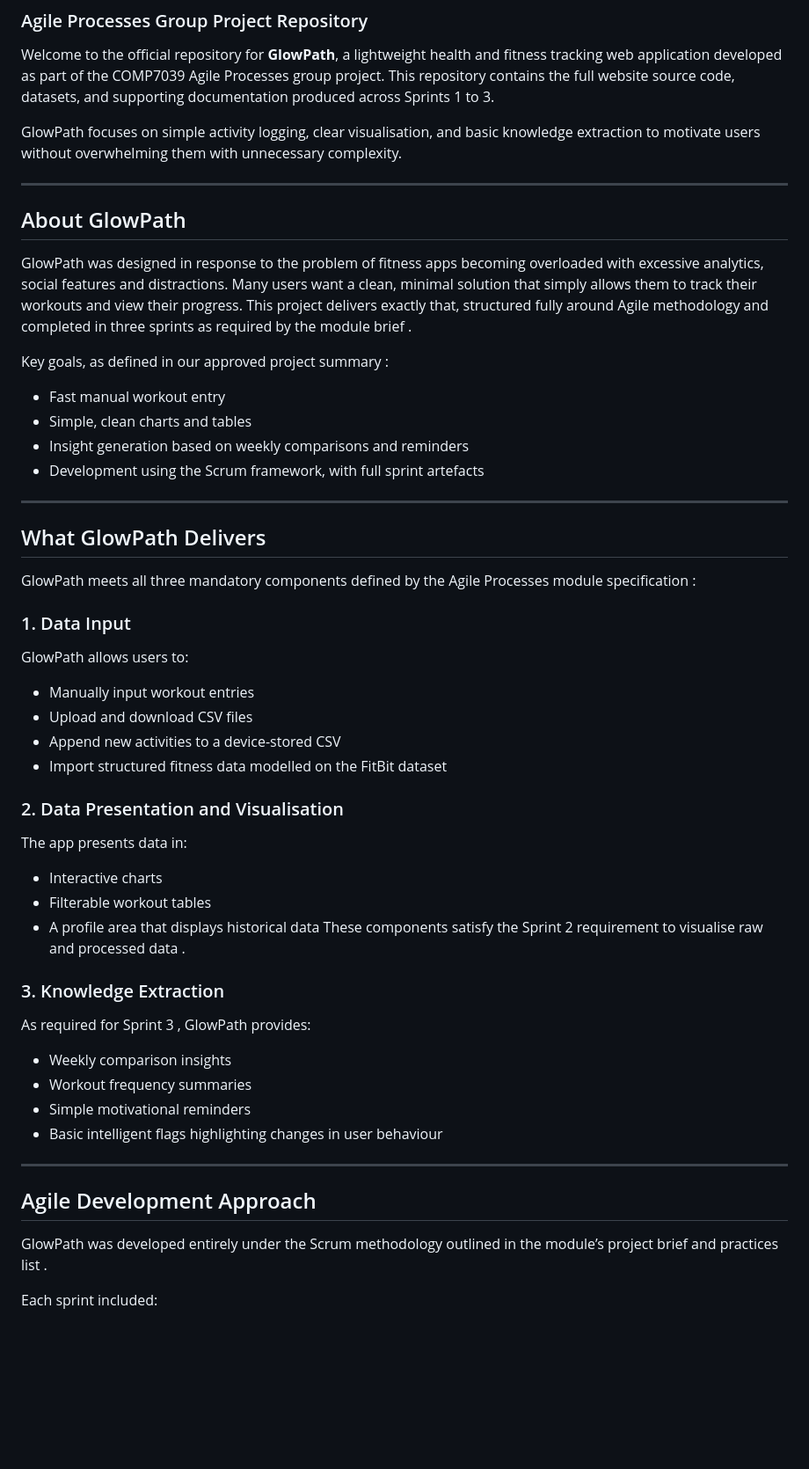
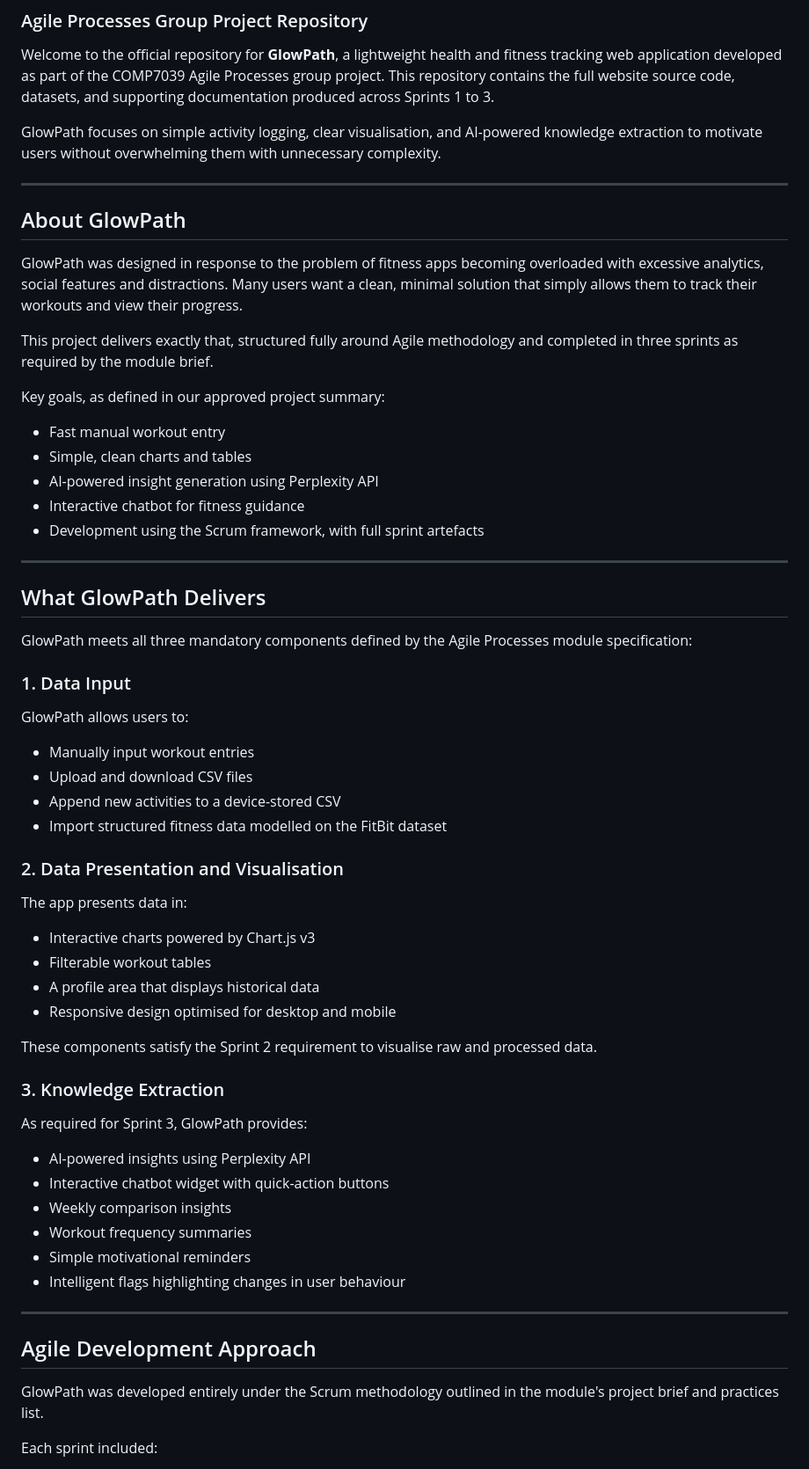
Before and after one commit to Eoghan-OD/GlowPath, a Markdown page: README.md, the part around the change printed below. Shown: that part at 88% size. Rendered like a GitHub page; blank space fills up the shorter version.

```diff
--- a/README.md
+++ b/README.md
@@ -4,27 +4,29 @@
 
 Welcome to the official repository for **GlowPath**, a lightweight health and fitness tracking web application developed as part of the COMP7039 Agile Processes group project. This repository contains the full website source code, datasets, and supporting documentation produced across Sprints 1 to 3.
 
-GlowPath focuses on simple activity logging, clear visualisation, and basic knowledge extraction to motivate users without overwhelming them with unnecessary complexity.
+GlowPath focuses on simple activity logging, clear visualisation, and AI-powered knowledge extraction to motivate users without overwhelming them with unnecessary complexity.
 
 ---
 
 ## About GlowPath
 
 GlowPath was designed in response to the problem of fitness apps becoming overloaded with excessive analytics, social features and distractions. Many users want a clean, minimal solution that simply allows them to track their workouts and view their progress.
-This project delivers exactly that, structured fully around Agile methodology and completed in three sprints as required by the module brief .
 
-Key goals, as defined in our approved project summary :
+This project delivers exactly that, structured fully around Agile methodology and completed in three sprints as required by the module brief.
+
+Key goals, as defined in our approved project summary:
 
 * Fast manual workout entry
 * Simple, clean charts and tables
-* Insight generation based on weekly comparisons and reminders
+* AI-powered insight generation using Perplexity API
+* Interactive chatbot for fitness guidance
 * Development using the Scrum framework, with full sprint artefacts
 
 ---
 
 ## What GlowPath Delivers
 
-GlowPath meets all three mandatory components defined by the Agile Processes module specification :
+GlowPath meets all three mandatory components defined by the Agile Processes module specification:
 
 ### 1. Data Input
 
@@ -39,25 +41,29 @@ GlowPath allows users to:
 
 The app presents data in:
 
-* Interactive charts
+* Interactive charts powered by Chart.js v3
 * Filterable workout tables
 * A profile area that displays historical data
-  These components satisfy the Sprint 2 requirement to visualise raw and processed data .
+* Responsive design optimised for desktop and mobile
+
+These components satisfy the Sprint 2 requirement to visualise raw and processed data.
 
 ### 3. Knowledge Extraction
 
-As required for Sprint 3 , GlowPath provides:
+As required for Sprint 3, GlowPath provides:
 
+* AI-powered insights using Perplexity API
+* Interactive chatbot widget with quick-action buttons
 * Weekly comparison insights
 * Workout frequency summaries
 * Simple motivational reminders
-* Basic intelligent flags highlighting changes in user behaviour
+* Intelligent flags highlighting changes in user behaviour
 
 ---
 
 ## Agile Development Approach
 
-GlowPath was developed entirely under the Scrum methodology outlined in the module’s project brief and practices list  .
+GlowPath was developed entirely under the Scrum methodology outlined in the module's project brief and practices list.
 
 Each sprint included:
 
```
Also changed, not shown: other parts of README.md (+82 -28 lines).
